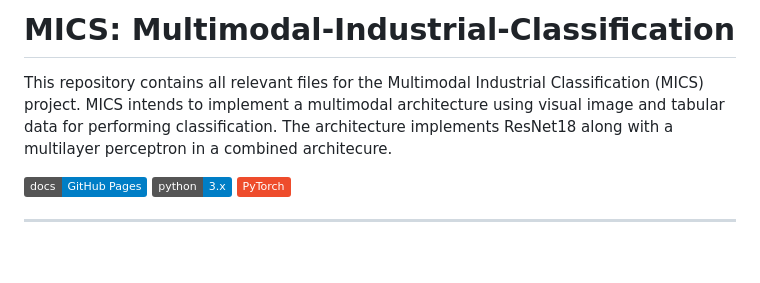
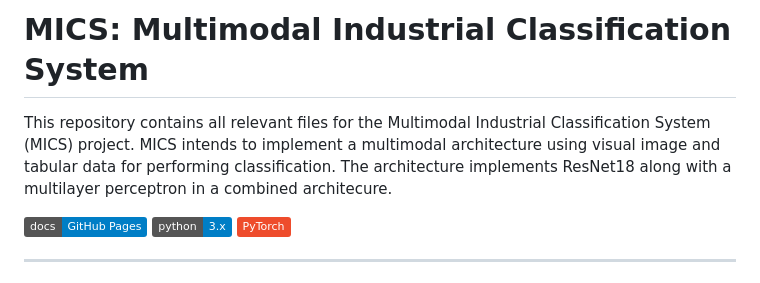
Before and after one commit to IntForce/Multimodal-Industrial-Classification, a Markdown page: README.md, the part around the change. Rendered like a GitHub page; badges without logos; blank space fills up the shorter version.

```diff
--- a/README.md
+++ b/README.md
@@ -1,5 +1,5 @@
-# MICS: Multimodal-Industrial-Classification
-This repository contains all relevant files for the Multimodal Industrial Classification (MICS) project. MICS intends to implement a multimodal architecture using visual image and tabular data for performing classification. The architecture implements ResNet18 along with a multilayer perceptron in a combined architecure.
+# MICS: Multimodal Industrial Classification System
+This repository contains all relevant files for the Multimodal Industrial Classification System (MICS) project. MICS intends to implement a multimodal architecture using visual image and tabular data for performing classification. The architecture implements ResNet18 along with a multilayer perceptron in a combined architecure.
 
 [![Docs](https://img.shields.io/badge/docs-GitHub_Pages-blue.svg)](https://intforce.github.io/Multimodal-Industrial-Classification/)
 [![Python](https://img.shields.io/badge/python-3.x-blue.svg)](#)
```
